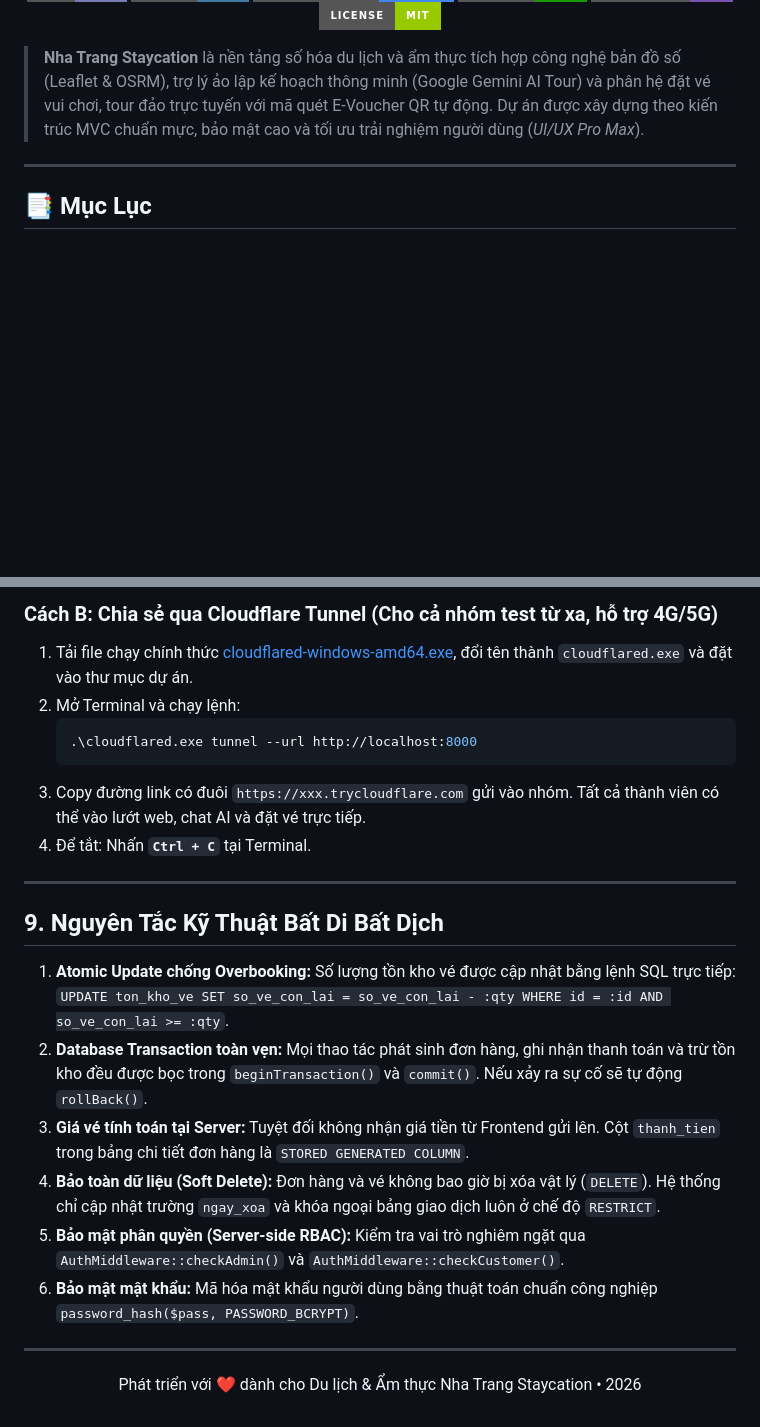
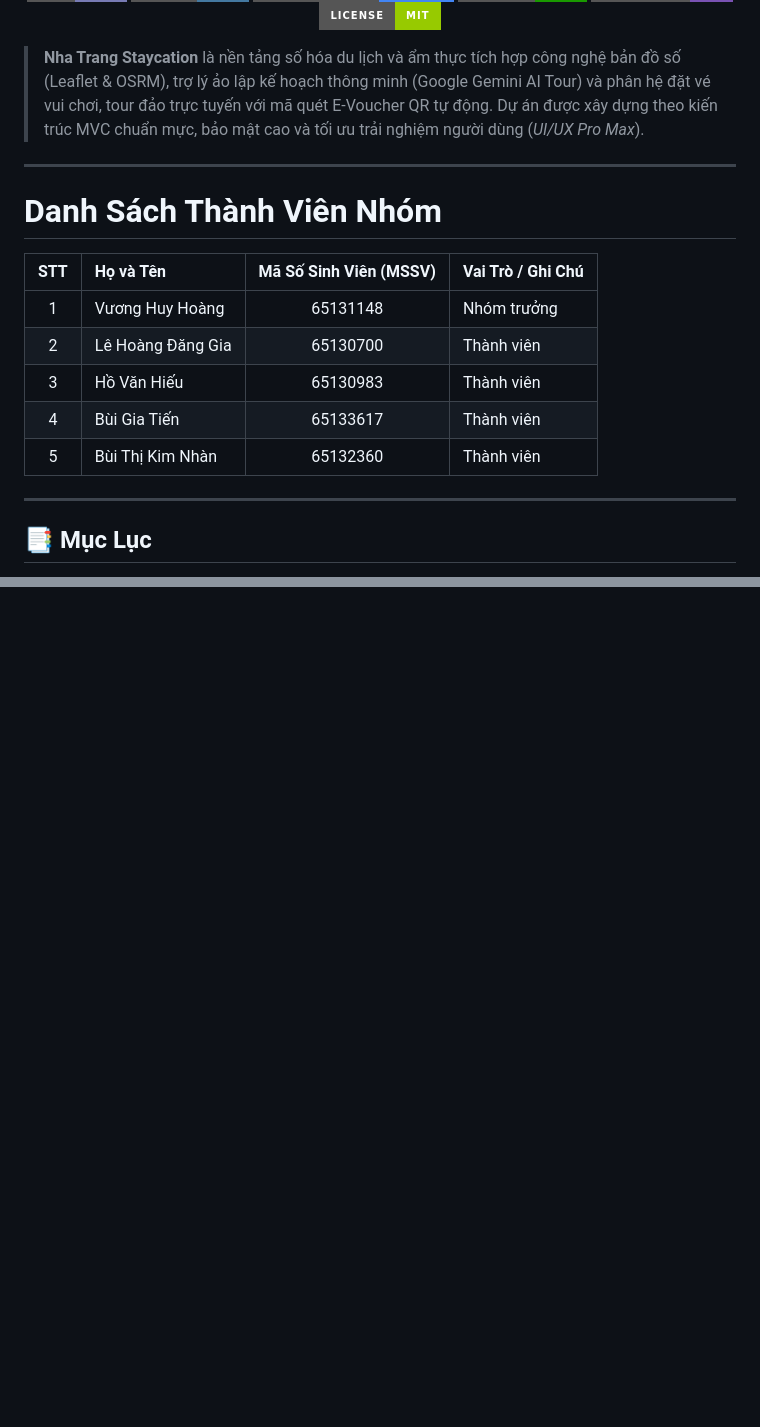
Before and after one commit to HIEU-67/Nhom6_HeThongAmThucDuLichNhaTrang, a Markdown page: README.md, 2 parts joined by grey strips. Rendered like a GitHub page; badges without logos; blank space fills up the shorter version.

````diff
--- a/README.md
+++ b/README.md
@@ -10,6 +10,18 @@
 </p>
 
 > **Nha Trang Staycation** là nền tảng số hóa du lịch và ẩm thực tích hợp công nghệ bản đồ số (Leaflet & OSRM), trợ lý ảo lập kế hoạch thông minh (Google Gemini AI Tour) và phân hệ đặt vé vui chơi, tour đảo trực tuyến với mã quét E-Voucher QR tự động. Dự án được xây dựng theo kiến trúc MVC chuẩn mực, bảo mật cao và tối ưu trải nghiệm người dùng (*UI/UX Pro Max*).
+
+---
+
+# Danh Sách Thành Viên Nhóm
+
+| STT | Họ và Tên | Mã Số Sinh Viên (MSSV) | Vai Trò / Ghi Chú |
+|:---:|:---|:---:|:---|
+| 1 | Vương Huy Hoàng | 65131148 | Nhóm trưởng |
+| 2 | Lê Hoàng Đăng Gia | 65130700 | Thành viên |
+| 3 | Hồ Văn Hiếu | 65130983 | Thành viên |
+| 4 | Bùi Gia Tiến | 65133617 | Thành viên |
+| 5 | Bùi Thị Kim Nhàn | 65132360 | Thành viên |
 
 ---
 
@@ -321,26 +279,0 @@ flowchart TD
-### Cách B: Chia sẻ qua Cloudflare Tunnel (Cho cả nhóm test từ xa, hỗ trợ 4G/5G)
-1. Tải file chạy chính thức [cloudflared-windows-amd64.exe](https://github.com/cloudflare/cloudflared/releases/latest/download/cloudflared-windows-amd64.exe), đổi tên thành `cloudflared.exe` và đặt vào thư mục dự án.
-2. Mở Terminal và chạy lệnh:
-   ```bash
-   .\cloudflared.exe tunnel --url http://localhost:8000
-   ```
-3. Copy đường link có đuôi `https://xxx.trycloudflare.com` gửi vào nhóm. Tất cả thành viên có thể vào lướt web, chat AI và đặt vé trực tiếp.
-4. Để tắt: Nhấn **`Ctrl + C`** tại Terminal.
-
----
-
-## 9. Nguyên Tắc Kỹ Thuật Bất Di Bất Dịch
-
-1. **Atomic Update chống Overbooking:** Số lượng tồn kho vé được cập nhật bằng lệnh SQL trực tiếp:
-   `UPDATE ton_kho_ve SET so_ve_con_lai = so_ve_con_lai - :qty WHERE id = :id AND so_ve_con_lai >= :qty`.
-2. **Database Transaction toàn vẹn:** Mọi thao tác phát sinh đơn hàng, ghi nhận thanh toán và trừ tồn kho đều được bọc trong `beginTransaction()` và `commit()`. Nếu xảy ra sự cố sẽ tự động `rollBack()`.
-3. **Giá vé tính toán tại Server:** Tuyệt đối không nhận giá tiền từ Frontend gửi lên. Cột `thanh_tien` trong bảng chi tiết đơn hàng là `STORED GENERATED COLUMN`.
-4. **Bảo toàn dữ liệu (Soft Delete):** Đơn hàng và vé không bao giờ bị xóa vật lý (`DELETE`). Hệ thống chỉ cập nhật trường `ngay_xoa` và khóa ngoại bảng giao dịch luôn ở chế độ `RESTRICT`.
-5. **Bảo mật phân quyền (Server-side RBAC):** Kiểm tra vai trò nghiêm ngặt qua `AuthMiddleware::checkAdmin()` và `AuthMiddleware::checkCustomer()`.
-6. **Bảo mật mật khẩu:** Mã hóa mật khẩu người dùng bằng thuật toán chuẩn công nghiệp `password_hash($pass, PASSWORD_BCRYPT)`.
-
----
-
-<p align="center">
-  Phát triển với ❤️ dành cho Du lịch & Ẩm thực Nha Trang Staycation • 2026
-</p>
````
Also changed, not shown: other parts of README.md (+0 -53 lines).
